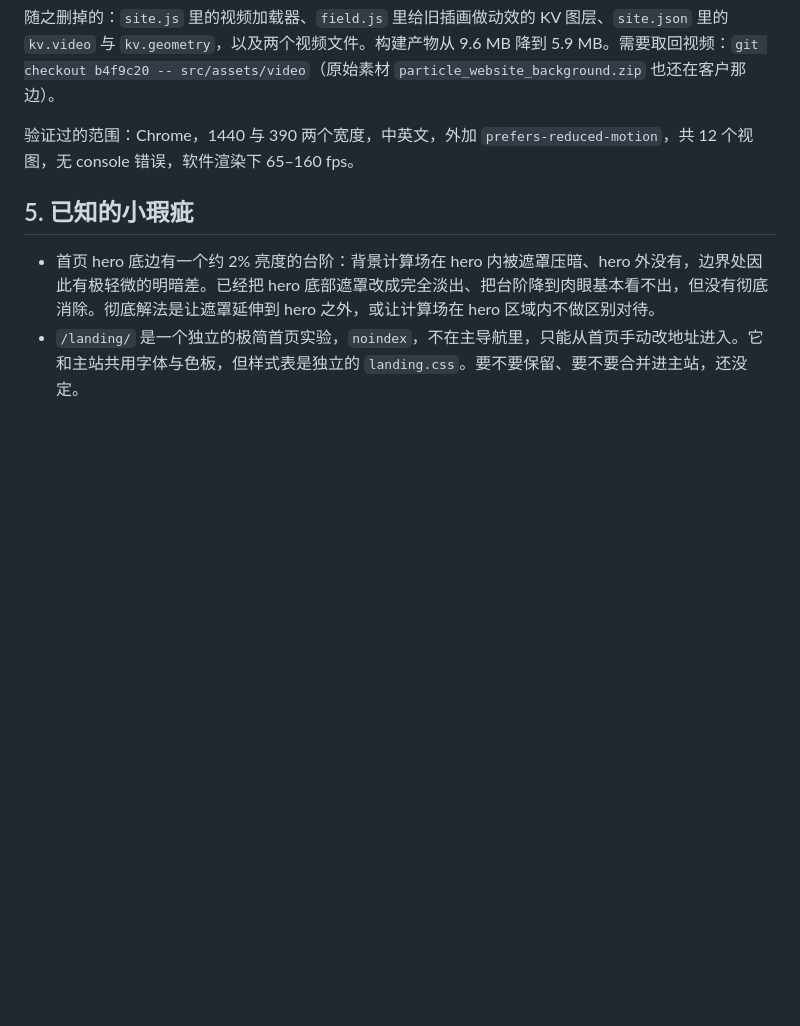
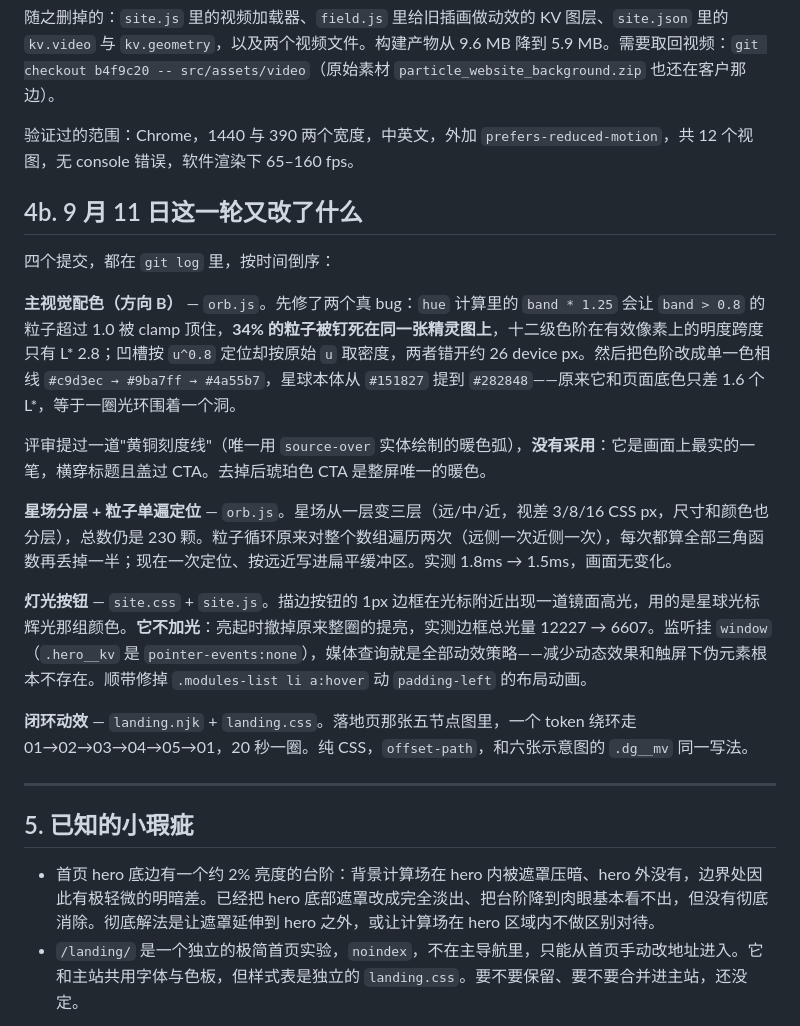
Before and after one commit to phai-labs/phai-labs.github.io, a Markdown page: 接手说明.md, the part around the change. GitHub-like rendering; blank space fills up the shorter version.

Commit message:
Docs: record the 11 September round
The palette, the layered starfield, the lit buttons and the landing loop,
including the two orb.js defects that turned out to be most of what the
client was seeing when they said the colours looked wrong.

Co-Authored-By: Claude Opus 5 (1M context) <noreply@anthropic.com>
Claude-Session: https://claude.ai/code/session_01XqMA7qEDnnXpFFp6xZ8zzv

```diff
--- a/接手说明.md
+++ b/接手说明.md
@@ -60,6 +60,22 @@ scripts/deploy.mjs  发布（见红线二）
 
 验证过的范围：Chrome，1440 与 390 两个宽度，中英文，外加 `prefers-reduced-motion`，共 12 个视图，无 console 错误，软件渲染下 65–160 fps。
 
+## 4b. 9 月 11 日这一轮又改了什么
+
+四个提交，都在 `git log` 里，按时间倒序：
+
+**主视觉配色（方向 B）** — `orb.js`。先修了两个真 bug：`hue` 计算里的 `band * 1.25` 会让 `band > 0.8` 的粒子超过 1.0 被 clamp 顶住，**34% 的粒子被钉死在同一张精灵图上**，十二级色阶在有效像素上的明度跨度只有 L\* 2.8；凹槽按 `u^0.8` 定位却按原始 `u` 取密度，两者错开约 26 device px。然后把色阶改成单一色相线 `#c9d3ec → #9ba7ff → #4a55b7`，星球本体从 `#151827` 提到 `#282848`——原来它和页面底色只差 1.6 个 L\*，等于一圈光环围着一个洞。
+
+评审提过一道"黄铜刻度线"（唯一用 `source-over` 实体绘制的暖色弧），**没有采用**：它是画面上最实的一笔，横穿标题且盖过 CTA。去掉后琥珀色 CTA 是整屏唯一的暖色。
+
+**星场分层 + 粒子单遍定位** — `orb.js`。星场从一层变三层（远/中/近，视差 3/8/16 CSS px，尺寸和颜色也分层），总数仍是 230 颗。粒子循环原来对整个数组遍历两次（远侧一次近侧一次），每次都算全部三角函数再丢掉一半；现在一次定位、按远近写进扁平缓冲区。实测 1.8ms → 1.5ms，画面无变化。
+
+**灯光按钮** — `site.css` + `site.js`。描边按钮的 1px 边框在光标附近出现一道镜面高光，用的是星球光标辉光那组颜色。**它不加光**：亮起时撤掉原来整圈的提亮，实测边框总光量 12227 → 6607。监听挂 `window`（`.hero__kv` 是 `pointer-events:none`），媒体查询就是全部动效策略——减少动态效果和触屏下伪元素根本不存在。顺带修掉 `.modules-list li a:hover` 动 `padding-left` 的布局动画。
+
+**闭环动效** — `landing.njk` + `landing.css`。落地页那张五节点图里，一个 token 绕环走 01→02→03→04→05→01，20 秒一圈。纯 CSS，`offset-path`，和六张示意图的 `.dg__mv` 同一写法。
+
+---
+
 ## 5. 已知的小瑕疵
 
 - 首页 hero 底边有一个约 2% 亮度的台阶：背景计算场在 hero 内被遮罩压暗、hero 外没有，边界处因此有极轻微的明暗差。已经把 hero 底部遮罩改成完全淡出、把台阶降到肉眼基本看不出，但没有彻底消除。彻底解法是让遮罩延伸到 hero 之外，或让计算场在 hero 区域内不做区别对待。
```
Also changed, not shown: 交付说明.md (+1 -1 lines).
